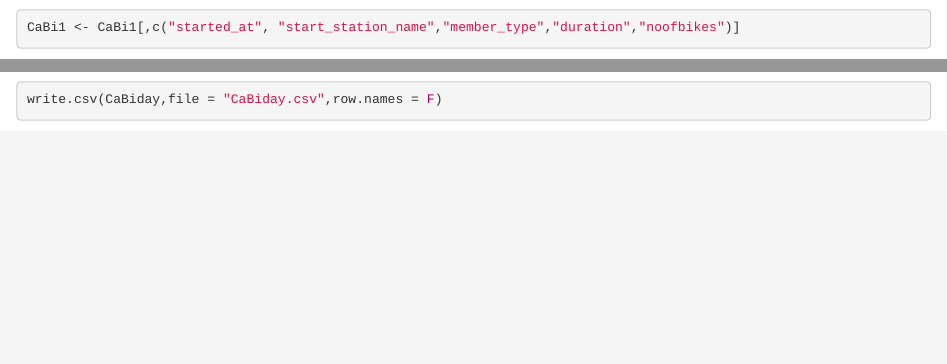
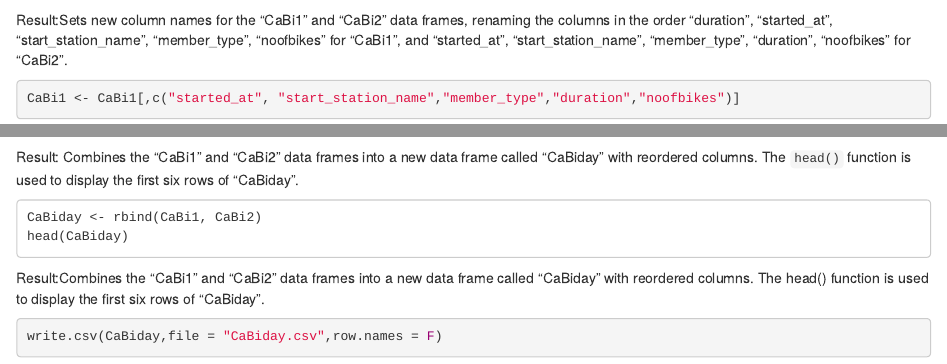
Before and after one commit to mohiddin7/Capital_Bike_Share_DATS6101, an R Markdown document (merging CSVs.Rmd): the page in a window 1100 px wide, from 660 px down before the commit and from 720 px down after it, and a second part further down, joined at a grey line. Rendered offline with R 4.5, knitr and Pandoc, with nearby package versions; some code elsewhere in the file could not run offline.

Commit message:
Update merging CSVs.Rmd

````diff
--- a/merging CSVs.Rmd
+++ b/merging CSVs.Rmd
@@ -30,6 +32,7 @@ colnames(CaBi1) <- c("duration", "started_at", "start_station_name","member_type
 colnames(CaBi2) <- c("started_at", "start_station_name","member_type","duration","noofbikes")
 
 ```
+Result:Sets new column names for the "CaBi1" and "CaBi2" data frames, renaming the columns in the order "duration", "started_at", "start_station_name", "member_type", "noofbikes" for "CaBi1", and "started_at", "start_station_name", "member_type", "duration", "noofbikes" for "CaBi2".
 
 
 ```{r}
@@ -46,3 +50,10 @@ head(CaBi2)
 CaBiday <- rbind(CaBi1, CaBi2)
 head(CaBiday)
 ```
+Result: Combines the "CaBi1" and "CaBi2" data frames into a new data frame called "CaBiday" with reordered columns. The `head()` function is used to display the first six rows of "CaBiday".
+
+```
+CaBiday <- rbind(CaBi1, CaBi2)
+head(CaBiday)
+```
+Result:Combines the "CaBi1" and "CaBi2" data frames into a new data frame called "CaBiday" with reordered columns. The head() function is used to display the first six rows of "CaBiday".
````
Also changed, not shown: merging CSVs.Rmd (6 more changed lines).
